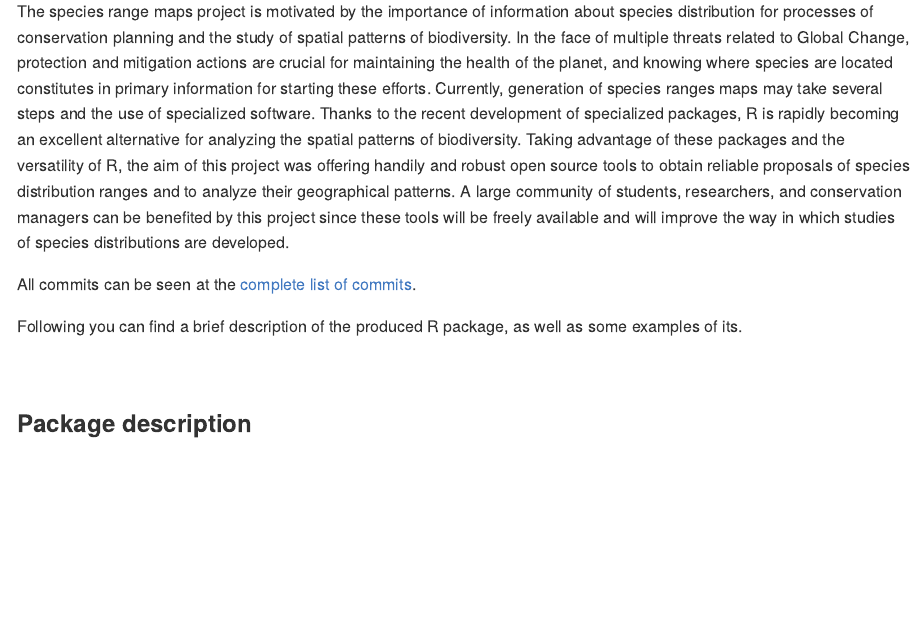
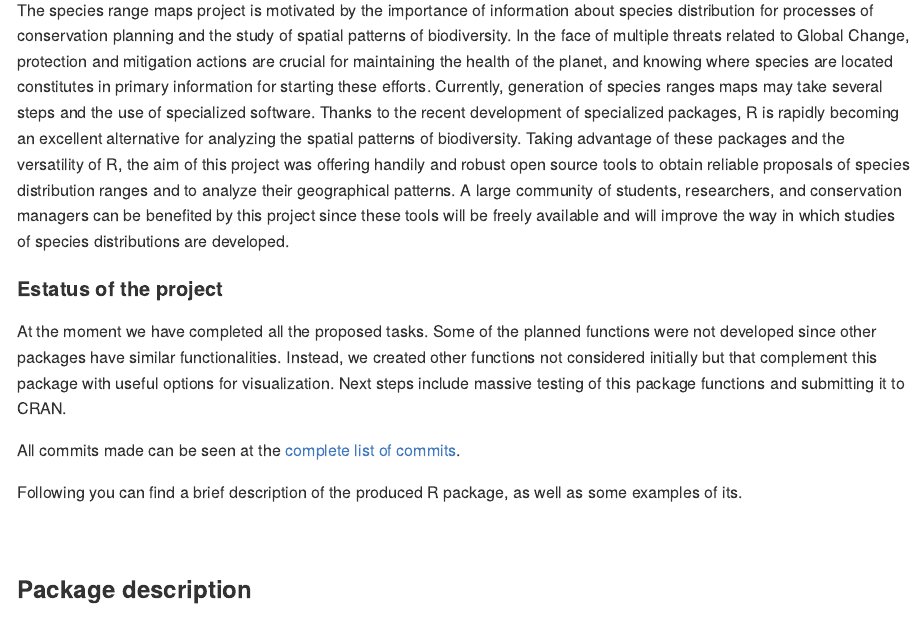
Before and after one commit to marlonecobos/rangemap, an R Markdown document (README.Rmd): the page in a window 1100 px wide, from 1020 px down before the commit and from 1040 px down after it, so that both start at the same text. The pictures show the output file README.md that the author committed with the source, drawn offline in the style of GitHub; long lines of code are wrapped.

Commit message:
V 0.0.44 including project status in readme

```diff
--- a/README.Rmd
+++ b/README.Rmd
@@ -23,7 +23,11 @@ Mentors: Narayani Barve, Vijay Barve, and Alberto Jiménez Valverde
 
 The species range maps project is motivated by the importance of information about species distribution for processes of conservation planning and the study of spatial patterns of biodiversity. In the face of multiple threats related to Global Change, protection and mitigation actions are crucial for maintaining the health of the planet, and knowing where species are located constitutes in primary information for starting these efforts. Currently, generation of species ranges maps may take several steps and the use of specialized software. Thanks to the recent development of specialized packages, R is rapidly becoming an excellent alternative for analyzing the spatial patterns of biodiversity. Taking advantage of these packages and the versatility of R, the aim of this project was offering handily and robust open source tools to obtain reliable proposals of species distribution ranges and to analyze their geographical patterns. A large community of students, researchers, and conservation managers can be benefited by this project since these tools will be freely available and will improve the way in which studies of species distributions are developed.
 
-All commits can be seen at the <a href="https://github.com/marlonecobos/rangemap/commits/master" target="_blank">complete list of commits</a>.
+#### Estatus of the project
+
+At the moment we have completed all the proposed tasks. Some of the planned functions were not developed since other packages have similar functionalities. Instead, we created other functions not considered initially but that complement this package with useful options for visualization. Next steps include massive testing of this package functions and submitting it to CRAN.
+
+All commits made can be seen at the <a href="https://github.com/marlonecobos/rangemap/commits/master" target="_blank">complete list of commits</a>.
 
 Following you can find a brief description of the produced R package, as well as some examples of its.
 
```
Also changed, not shown: README.md, README.Rmd (4 more changed lines).
